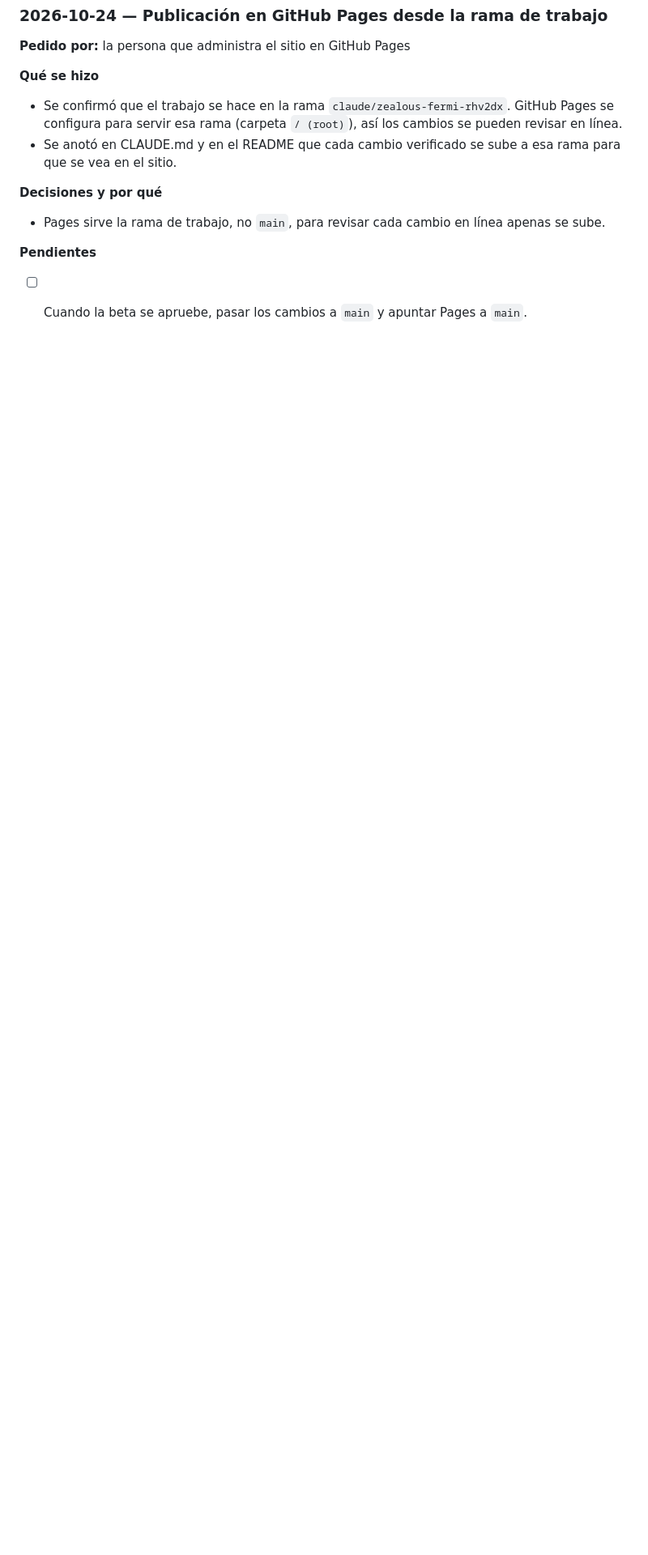
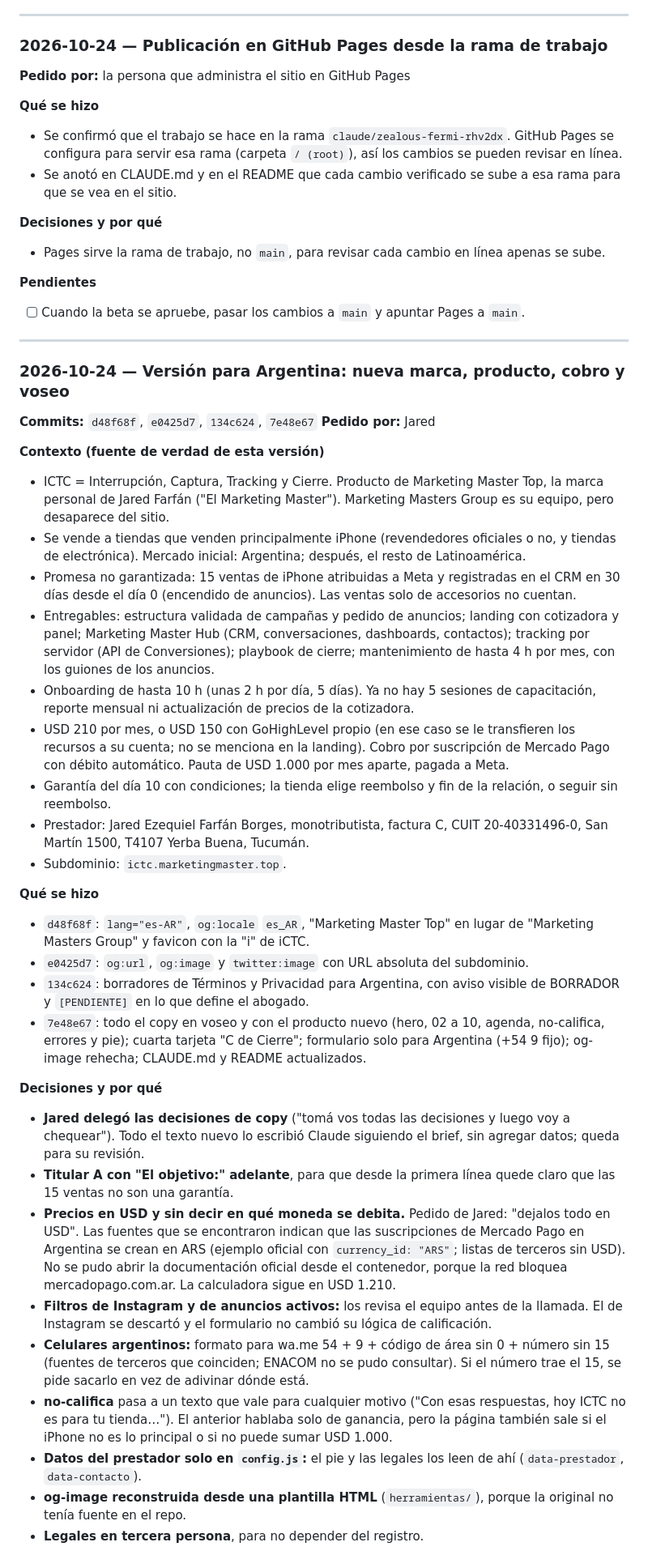
Before and after one commit to jaredmarketingmaster/ICT-MMG, a Markdown page: documentacion.md, the part around one of its changes. Shown at 81% size. Rendered like a GitHub page; blank space fills up the shorter version.

Commit message:
Documentación: entrada de la versión para Argentina en el diario
Co-Authored-By: Claude Opus 5.5 <noreply@anthropic.com>
Claude-Session: https://claude.ai/code/session_0196AeJChm5tLUuLLv2GtSWN

```diff
--- a/documentacion.md
+++ b/documentacion.md
@@ -222,3 +222,39 @@ Diario de trabajo de la landing de **ICTC** (Marketing Masters Group). Registra
 
 **Pendientes**
 - [ ] Cuando la beta se apruebe, pasar los cambios a `main` y apuntar Pages a `main`.
+
+---
+
+### 2026-10-24 — Versión para Argentina: nueva marca, producto, cobro y voseo
+
+**Commits:** `d48f68f`, `e0425d7`, `134c624`, `7e48e67`
+**Pedido por:** Jared
+
+**Contexto (fuente de verdad de esta versión)**
+- ICTC = Interrupción, Captura, Tracking y Cierre. Producto de Marketing Master Top, la marca personal de Jared Farfán ("El Marketing Master"). Marketing Masters Group es su equipo, pero desaparece del sitio.
+- Se vende a tiendas que venden principalmente iPhone (revendedores oficiales o no, y tiendas de electrónica). Mercado inicial: Argentina; después, el resto de Latinoamérica.
+- Promesa no garantizada: 15 ventas de iPhone atribuidas a Meta y registradas en el CRM en 30 días desde el día 0 (encendido de anuncios). Las ventas solo de accesorios no cuentan.
+- Entregables: estructura validada de campañas y pedido de anuncios; landing con cotizadora y panel; Marketing Master Hub (CRM, conversaciones, dashboards, contactos); tracking por servidor (API de Conversiones); playbook de cierre; mantenimiento de hasta 4 h por mes, con los guiones de los anuncios.
+- Onboarding de hasta 10 h (unas 2 h por día, 5 días). Ya no hay 5 sesiones de capacitación, reporte mensual ni actualización de precios de la cotizadora.
+- USD 210 por mes, o USD 150 con GoHighLevel propio (en ese caso se le transfieren los recursos a su cuenta; no se menciona en la landing). Cobro por suscripción de Mercado Pago con débito automático. Pauta de USD 1.000 por mes aparte, pagada a Meta.
+- Garantía del día 10 con condiciones; la tienda elige reembolso y fin de la relación, o seguir sin reembolso.
+- Prestador: Jared Ezequiel Farfán Borges, monotributista, factura C, CUIT 20-40331496-0, San Martín 1500, T4107 Yerba Buena, Tucumán.
+- Subdominio: `ictc.marketingmaster.top`.
+
+**Qué se hizo**
+- `d48f68f`: `lang="es-AR"`, `og:locale` `es_AR`, "Marketing Master Top" en lugar de "Marketing Masters Group" y favicon con la "i" de iCTC.
+- `e0425d7`: `og:url`, `og:image` y `twitter:image` con URL absoluta del subdominio.
+- `134c624`: borradores de Términos y Privacidad para Argentina, con aviso visible de BORRADOR y `[PENDIENTE]` en lo que define el abogado.
+- `7e48e67`: todo el copy en voseo y con el producto nuevo (hero, 02 a 10, agenda, no-califica, errores y pie); cuarta tarjeta "C de Cierre"; formulario solo para Argentina (+54 9 fijo); og-image rehecha; CLAUDE.md y README actualizados.
+
+**Decisiones y por qué**
+- **Jared delegó las decisiones de copy** ("tomá vos todas las decisiones y luego voy a chequear"). Todo el texto nuevo lo escribió Claude siguiendo el brief, sin agregar datos; queda para su revisión.
+- **Titular A con "El objetivo:" adelante**, para que desde la primera línea quede claro que las 15 ventas no son una garantía.
+- **Precios en USD y sin decir en qué moneda se debita.** Pedido de Jared: "dejalos todo en USD". Las fuentes que se encontraron indican que las suscripciones de Mercado Pago en Argentina se crean en ARS (ejemplo oficial con `currency_id: "ARS"`; listas de terceros sin USD). No se pudo abrir la documentación oficial desde el contenedor, porque la red bloquea mercadopago.com.ar. La calculadora sigue en USD 1.210.
+- **Filtros de Instagram y de anuncios activos:** los revisa el equipo antes de la llamada. El de Instagram se descartó y el formulario no cambió su lógica de calificación.
+- **Celulares argentinos:** formato para wa.me 54 + 9 + código de área sin 0 + número sin 15 (fuentes de terceros que coinciden; ENACOM no se pudo consultar). Si el número trae el 15, se pide sacarlo en vez de adivinar dónde está.
+- **no-califica** pasa a un texto que vale para cualquier motivo ("Con esas respuestas, hoy ICTC no es para tu tienda…"). El anterior hablaba solo de ganancia, pero la página también sale si el iPhone no es lo principal o si no puede sumar USD 1.000.
+- **Datos del prestador solo en `config.js`:** el pie y las legales los leen de ahí (`data-prestador`, `data-contacto`).
+- **og-image reconstruida desde una plantilla HTML** (`herramientas/`), porque la original no tenía fuente en el repo.
+- **Legales en tercera persona**, para no depender del registro.
+
```
Also changed, not shown: other parts of documentacion.md (+14 -0 lines).
